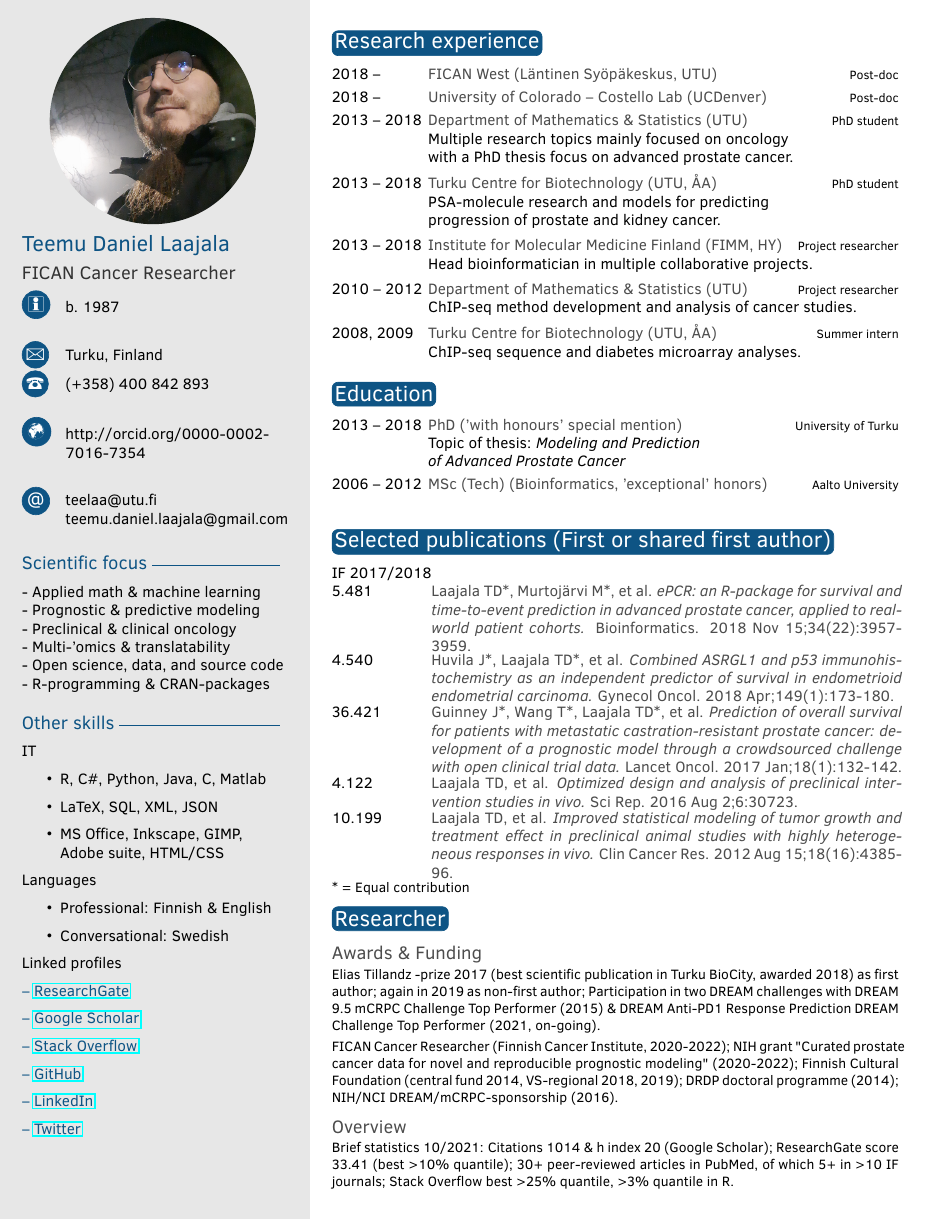
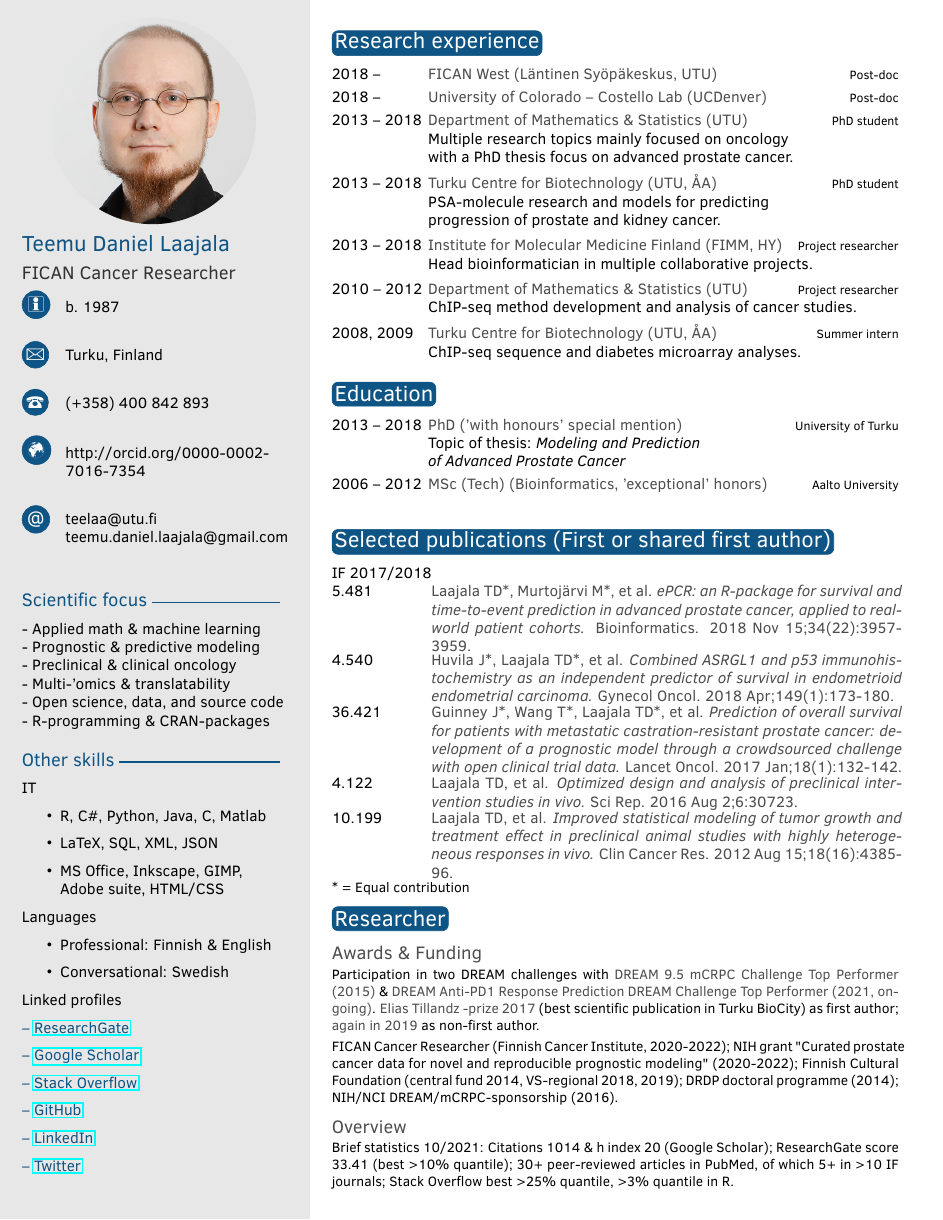
Before and after one commit to Syksy/CV, a LaTeX CV (cv_eng.tex): the whole page. Compiled offline with pdfLaTeX.

Commit message:
UTU pic and minor text mod

```diff
--- a/cv_eng.tex
+++ b/cv_eng.tex
@@ -30,17 +30,17 @@
 % If you don't need one or more of the below, just remove the content leaving the command, e.g. \cvnumberphone{}
 
 %\profilepic{naamakuva.png} % Profile picture
-\profilepic{TDL_out2_crop400x400.png} % Profile picture
+\profilepic{TDL_UTU_crop400x400.png} % Profile picture
 
 \cvname{\Large{Teemu Daniel Laajala}} % Your name
 %\cvjobtitle{\large{Post-doc \newline UTU \& UCDenver}} % Job title/career
 \cvjobtitle{\large{FICAN Cancer Researcher}} % Job title/career
 
 \cvdate{b. 1987 \newline}
-\cvaddress{Turku, Finland}
+\cvaddress{Turku, Finland \newline}
 \cvnumberphone{(+358) 400 842 893 \newline }
 \cvsite{http://orcid.org/0000-0002-7016-7354 \newline}
-\cvmail{teelaa@utu.fi \newline teemu.daniel.laajala@gmail.com}
+\cvmail{teelaa@utu.fi \newline teemu.daniel.laajala@gmail.com \newline}
 
 
 %----------------------------------------------------------------------------------------
@@ -182,7 +182,7 @@ Linked profiles
 \subsection{Awards \& Funding}
 
 \vspace*{-0.2cm}
-Elias Tillandz -prize 2017 (best scientific publication in Turku BioCity, awarded 2018) as first author; again in 2019 as non-first author; Participation in two DREAM challenges with DREAM 9.5 mCRPC Challenge Top Performer (2015) \& DREAM Anti-PD1 Response Prediction DREAM Challenge Top Performer (2021, on-going).
+Participation in two DREAM challenges with \textbf{DREAM 9.5 mCRPC Challenge Top Performer (2015)} \& \textbf{DREAM Anti-PD1 Response Prediction DREAM Challenge Top Performer (2021, on-going)}. \textbf{Elias Tillandz -prize 2017} (best scientific publication in Turku BioCity) as first author; \textbf{again in 2019} as non-first author.
 %\begin{twentyshort} % Environment for a short list with no descriptions
 %	\twentyitemshort{2018}{Elias Tillandz -prize 2017 (vuoden tiedejulkaisu Turun BioCityssä)}
 %	\twentyitemshort{2015}{DREAM 9.5 mCRPC Challenge Top Performer \& NCI / NIH Research Grant}
```
Also changed, not shown: cv_eng.pdf.
